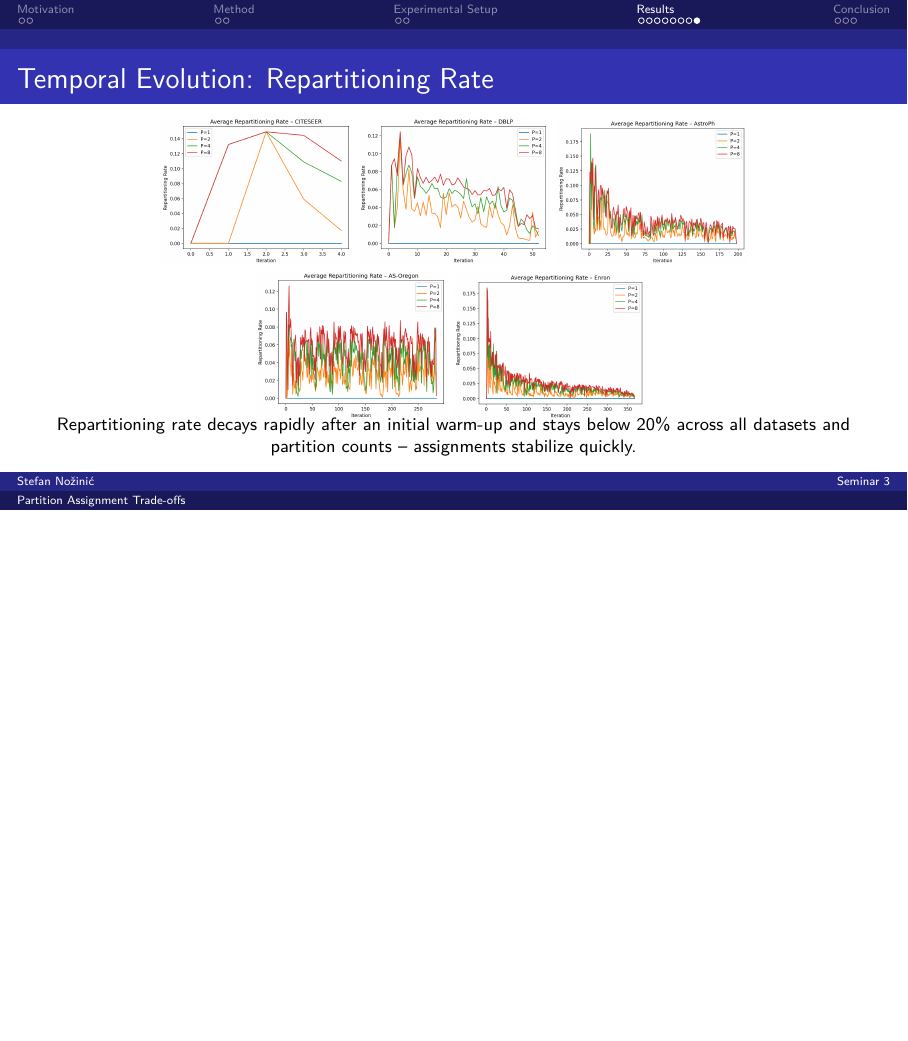
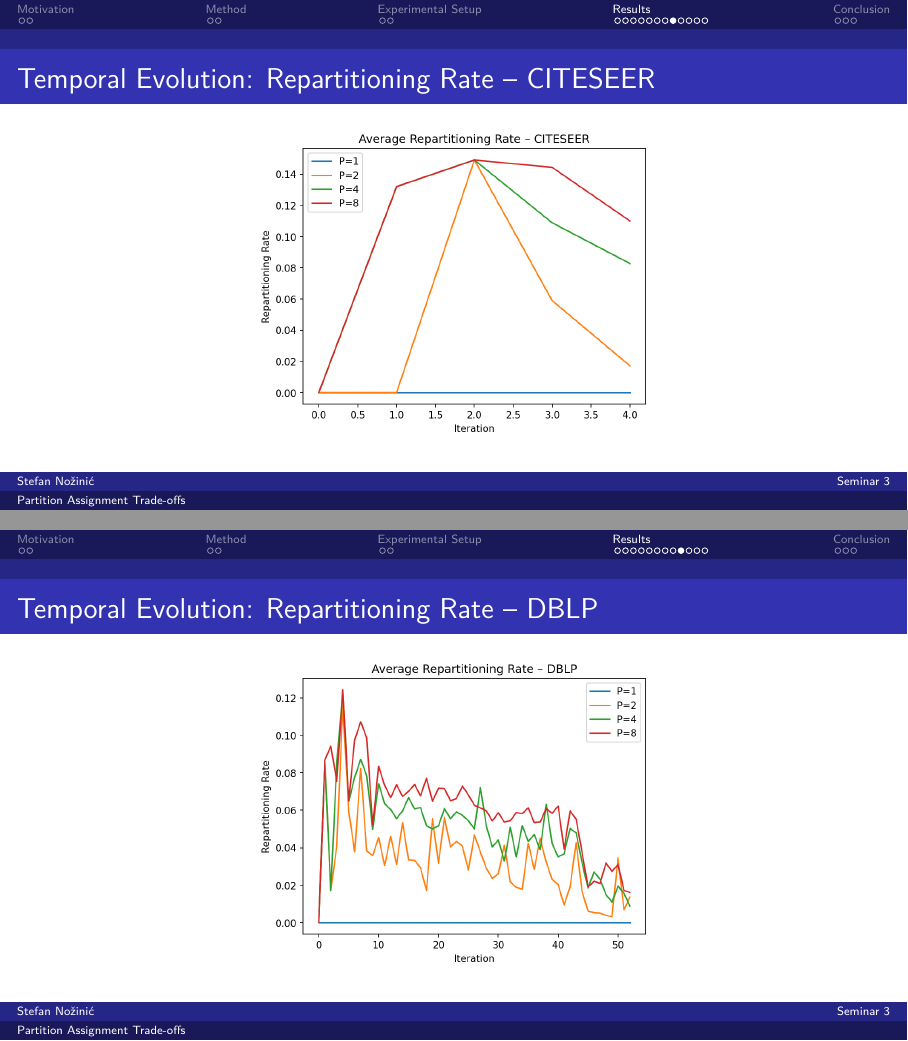
Before and after one commit to fantastic001/phd, LaTeX slides (Seminar3/presentation/presentation.tex): page 16 of 19 before the commit and pages 16 and 17 of 23 after it, the two joined at a grey line, the shorter picture padded with empty space. Compiled offline with XeLaTeX.

Commit message:
Update presentation with additional frames for repartitioning rates and enhance descriptions

```diff
--- a/Seminar3/presentation/presentation.tex
+++ b/Seminar3/presentation/presentation.tex
@@ -291,13 +291,14 @@
   \end{itemize}
 \end{frame}
 
-\begin{frame}{Temporal Evolution: Repartitioning Rate}
+\begin{frame}{Temporal Evolution: Repartitioning Rate -- CITESEER}
   \centering
-  \includegraphics[width=0.24\textwidth]{citeseer-repartitions.png}
-  \includegraphics[width=0.24\textwidth]{dblp-repartitions.png}
-  \includegraphics[width=0.24\textwidth]{astroph-repartitions.png}\\[0.5mm]
-  \includegraphics[width=0.24\textwidth]{as-oregon-repartitions.png}
-  \includegraphics[width=0.24\textwidth]{enron-repartitions.png}
-  \vspace{-2mm}
+  \includegraphics[height=0.75\textheight]{citeseer-repartitions.png}
+\end{frame}
 
-  \footnotesize Repartitioning rate decays rapidly after an initial warm-up and stays below 20\% across all datasets and partition counts -- assignments stabilize quickly.
+\begin{frame}{Temporal Evolution: Repartitioning Rate -- DBLP}
+  \centering
+  \includegraphics[height=0.75\textheight]{dblp-repartitions.png}
+\end{frame}
+
+\begin{frame}{Temporal Evolution: Repartitioning Rate -- AstroPh}
@@ -303,0 +309 @@
+\begin{frame}{Temporal Evolution: Repartitioning Rate -- AS-Oregon}
@@ -303,0 +314 @@
+\begin{frame}{Temporal Evolution: Repartitioning Rate -- Enron}
```
Also changed, not shown: Seminar3/presentation/presentation.tex (12 more changed lines), 1 other file.
